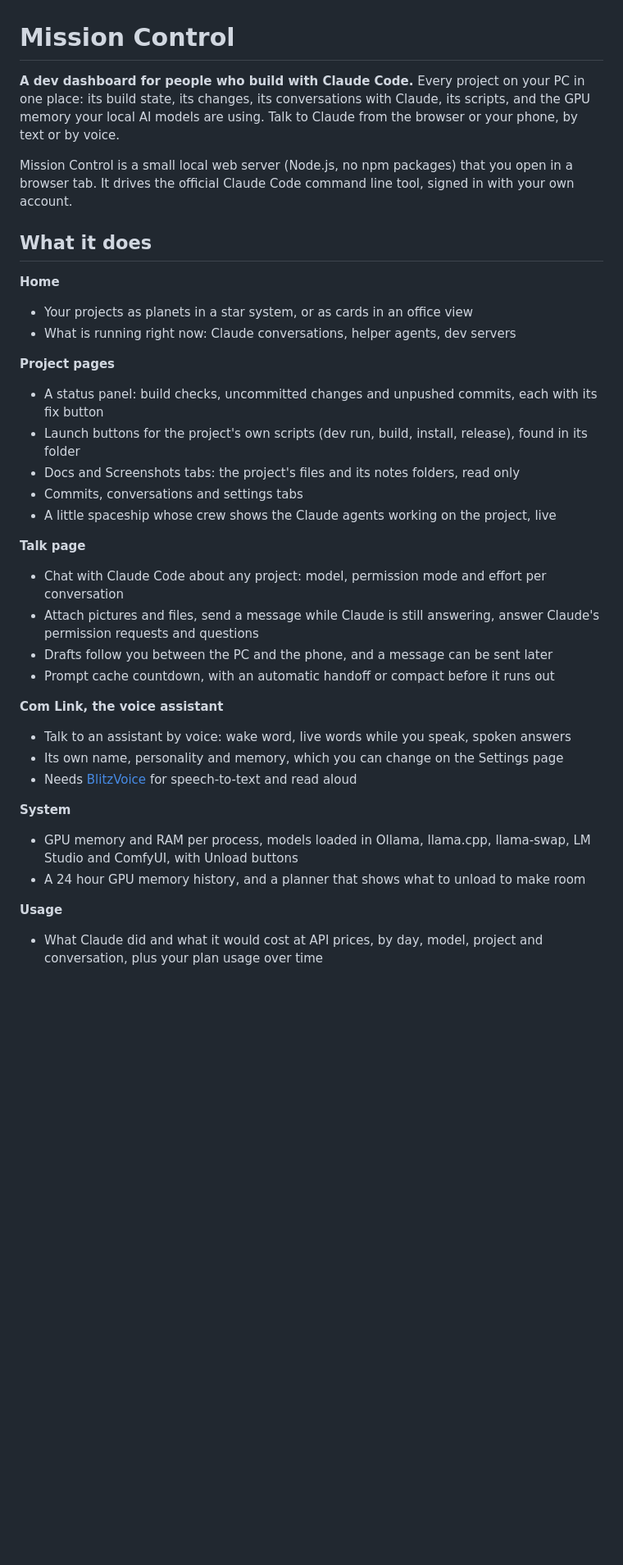
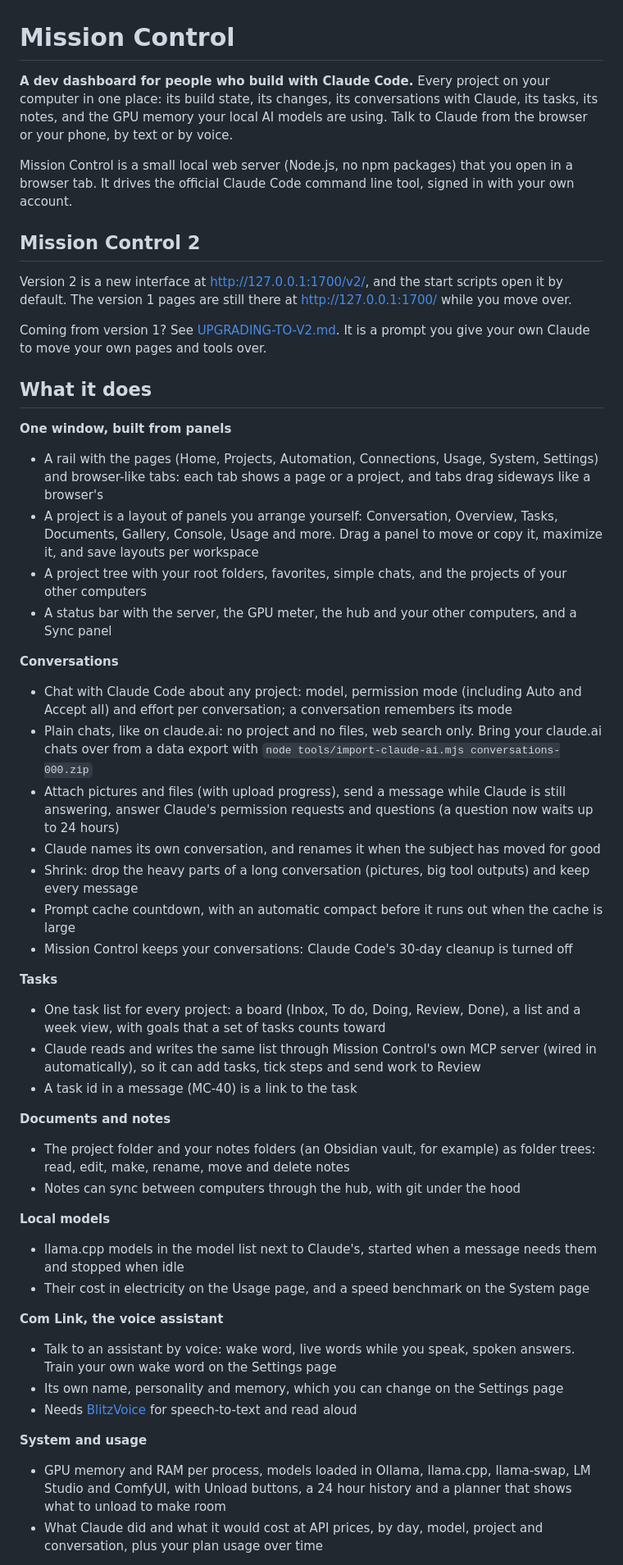
Before and after one commit to Accent-Studio/Mission-Control, a Markdown page: README.md, the part around one of its changes. Shown at 82% size. Drawn GitHub-style; blank space fills up the shorter version.

Commit message:
README for Mission Control 2, and a guide for moving your own pages and tools over from version 1

```diff
--- a/README.md
+++ b/README.md
@@ -1,37 +1,51 @@
 # Mission Control
 
-**A dev dashboard for people who build with Claude Code.** Every project on your PC in one place: its build state, its changes, its conversations with Claude, its scripts, and the GPU memory your local AI models are using. Talk to Claude from the browser or your phone, by text or by voice.
+**A dev dashboard for people who build with Claude Code.** Every project on your computer in one place: its build state, its changes, its conversations with Claude, its tasks, its notes, and the GPU memory your local AI models are using. Talk to Claude from the browser or your phone, by text or by voice.
 
 Mission Control is a small local web server (Node.js, no npm packages) that you open in a browser tab. It drives the official Claude Code command line tool, signed in with your own account.
 
+## Mission Control 2
+
+Version 2 is a new interface at http://127.0.0.1:1700/v2/, and the start scripts open it by default. The version 1 pages are still there at http://127.0.0.1:1700/ while you move over.
+
+Coming from version 1? See [UPGRADING-TO-V2.md](UPGRADING-TO-V2.md). It is a prompt you give your own Claude to move your own pages and tools over.
+
 ## What it does
 
-**Home**
-- Your projects as planets in a star system, or as cards in an office view
-- What is running right now: Claude conversations, helper agents, dev servers
+**One window, built from panels**
+- A rail with the pages (Home, Projects, Automation, Connections, Usage, System, Settings) and browser-like tabs: each tab shows a page or a project, and tabs drag sideways like a browser's
+- A project is a layout of panels you arrange yourself: Conversation, Overview, Tasks, Documents, Gallery, Console, Usage and more. Drag a panel to move or copy it, maximize it, and save layouts per workspace
+- A project tree with your root folders, favorites, simple chats, and the projects of your other computers
+- A status bar with the server, the GPU meter, the hub and your other computers, and a Sync panel
 
-**Project pages**
-- A status panel: build checks, uncommitted changes and unpushed commits, each with its fix button
-- Launch buttons for the project's own scripts (dev run, build, install, release), found in its folder
-- Docs and Screenshots tabs: the project's files and its notes folders, read only
-- Commits, conversations and settings tabs
-- A little spaceship whose crew shows the Claude agents working on the project, live
+**Conversations**
+- Chat with Claude Code about any project: model, permission mode (including Auto and Accept all) and effort per conversation; a conversation remembers its mode
+- Plain chats, like on claude.ai: no project and no files, web search only. Bring your claude.ai chats over from a data export with `node tools/import-claude-ai.mjs conversations-000.zip`
+- Attach pictures and files (with upload progress), send a message while Claude is still answering, answer Claude's permission requests and questions (a question now waits up to 24 hours)
+- Claude names its own conversation, and renames it when the subject has moved for good
+- Shrink: drop the heavy parts of a long conversation (pictures, big tool outputs) and keep every message
+- Prompt cache countdown, with an automatic compact before it runs out when the cache is large
+- Mission Control keeps your conversations: Claude Code's 30-day cleanup is turned off
 
-**Talk page**
-- Chat with Claude Code about any project: model, permission mode and effort per conversation
-- Attach pictures and files, send a message while Claude is still answering, answer Claude's permission requests and questions
-- Drafts follow you between the PC and the phone, and a message can be sent later
-- Prompt cache countdown, with an automatic handoff or compact before it runs out
+**Tasks**
+- One task list for every project: a board (Inbox, To do, Doing, Review, Done), a list and a week view, with goals that a set of tasks counts toward
+- Claude reads and writes the same list through Mission Control's own MCP server (wired in automatically), so it can add tasks, tick steps and send work to Review
+- A task id in a message (MC-40) is a link to the task
+
+**Documents and notes**
+- The project folder and your notes folders (an Obsidian vault, for example) as folder trees: read, edit, make, rename, move and delete notes
+- Notes can sync between computers through the hub, with git under the hood
+
+**Local models**
+- llama.cpp models in the model list next to Claude's, started when a message needs them and stopped when idle
+- Their cost in electricity on the Usage page, and a speed benchmark on the System page
 
 **Com Link, the voice assistant**
-- Talk to an assistant by voice: wake word, live words while you speak, spoken answers
+- Talk to an assistant by voice: wake word, live words while you speak, spoken answers. Train your own wake word on the Settings page
 - Its own name, personality and memory, which you can change on the Settings page
 - Needs [BlitzVoice](https://github.com/Accent-Studio/BlitzVoice) for speech-to-text and read aloud
 
-**System**
-- GPU memory and RAM per process, models loaded in Ollama, llama.cpp, llama-swap, LM Studio and ComfyUI, with Unload buttons
-- A 24 hour GPU memory history, and a planner that shows what to unload to make room
-
-**Usage**
+**System and usage**
+- GPU memory and RAM per process, models loaded in Ollama, llama.cpp, llama-swap, LM Studio and ComfyUI, with Unload buttons, a 24 hour history and a planner that shows what to unload to make room
 - What Claude did and what it would cost at API prices, by day, model, project and conversation, plus your plan usage over time
 
```
Also changed, not shown: other parts of README.md (+31 -12 lines), SETUP-WITH-AN-AGENT.md (+2 -2 lines), UPGRADING-TO-V2.md (added, +80 -0 lines).
